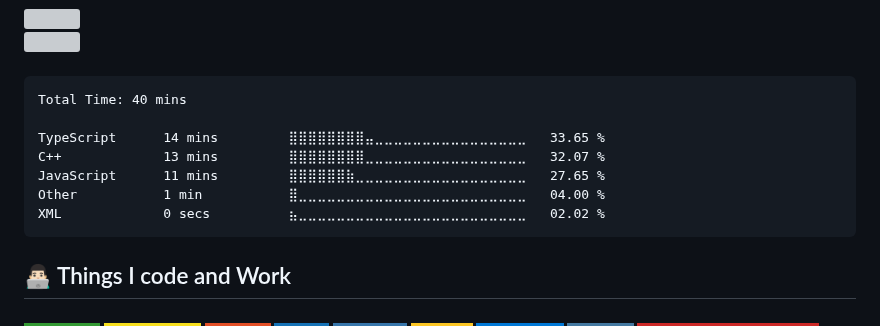
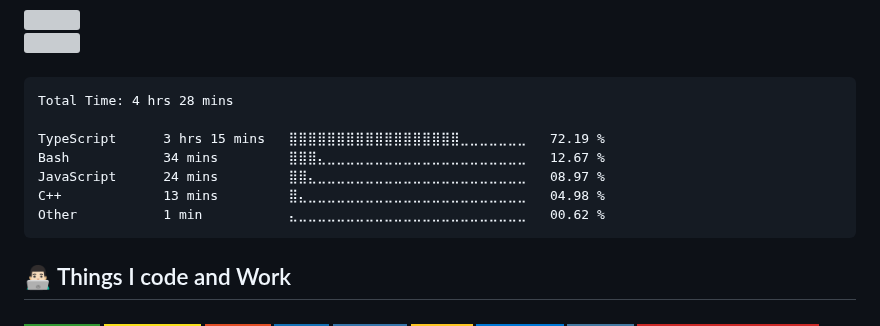
Before and after one commit to pedrozun/pedrozun, a Markdown page: README.md, the part around the change. GitHub-like rendering; badges without logos; grey boxes are pictures that could not be loaded.

Commit message:
Updated waka-readme graph with new metrics

````diff
--- a/README.md
+++ b/README.md
@@ -24,13 +24,13 @@
 <!--START_SECTION:waka-->
 
 ```txt
-Total Time: 40 mins
+Total Time: 4 hrs 28 mins
 
-TypeScript      14 mins         ⣿⣿⣿⣿⣿⣿⣿⣿⣤⣀⣀⣀⣀⣀⣀⣀⣀⣀⣀⣀⣀⣀⣀⣀⣀   33.65 %
-C++             13 mins         ⣿⣿⣿⣿⣿⣿⣿⣿⣀⣀⣀⣀⣀⣀⣀⣀⣀⣀⣀⣀⣀⣀⣀⣀⣀   32.07 %
-JavaScript      11 mins         ⣿⣿⣿⣿⣿⣿⣷⣀⣀⣀⣀⣀⣀⣀⣀⣀⣀⣀⣀⣀⣀⣀⣀⣀⣀   27.65 %
-Other           1 min           ⣿⣀⣀⣀⣀⣀⣀⣀⣀⣀⣀⣀⣀⣀⣀⣀⣀⣀⣀⣀⣀⣀⣀⣀⣀   04.00 %
-XML             0 secs          ⣦⣀⣀⣀⣀⣀⣀⣀⣀⣀⣀⣀⣀⣀⣀⣀⣀⣀⣀⣀⣀⣀⣀⣀⣀   02.02 %
+TypeScript      3 hrs 15 mins   ⣿⣿⣿⣿⣿⣿⣿⣿⣿⣿⣿⣿⣿⣿⣿⣿⣿⣿⣀⣀⣀⣀⣀⣀⣀   72.19 %
+Bash            34 mins         ⣿⣿⣿⣄⣀⣀⣀⣀⣀⣀⣀⣀⣀⣀⣀⣀⣀⣀⣀⣀⣀⣀⣀⣀⣀   12.67 %
+JavaScript      24 mins         ⣿⣿⣄⣀⣀⣀⣀⣀⣀⣀⣀⣀⣀⣀⣀⣀⣀⣀⣀⣀⣀⣀⣀⣀⣀   08.97 %
+C++             13 mins         ⣿⣄⣀⣀⣀⣀⣀⣀⣀⣀⣀⣀⣀⣀⣀⣀⣀⣀⣀⣀⣀⣀⣀⣀⣀   04.98 %
+Other           1 min           ⣄⣀⣀⣀⣀⣀⣀⣀⣀⣀⣀⣀⣀⣀⣀⣀⣀⣀⣀⣀⣀⣀⣀⣀⣀   00.62 %
 ```
 
 <!--END_SECTION:waka-->
````
